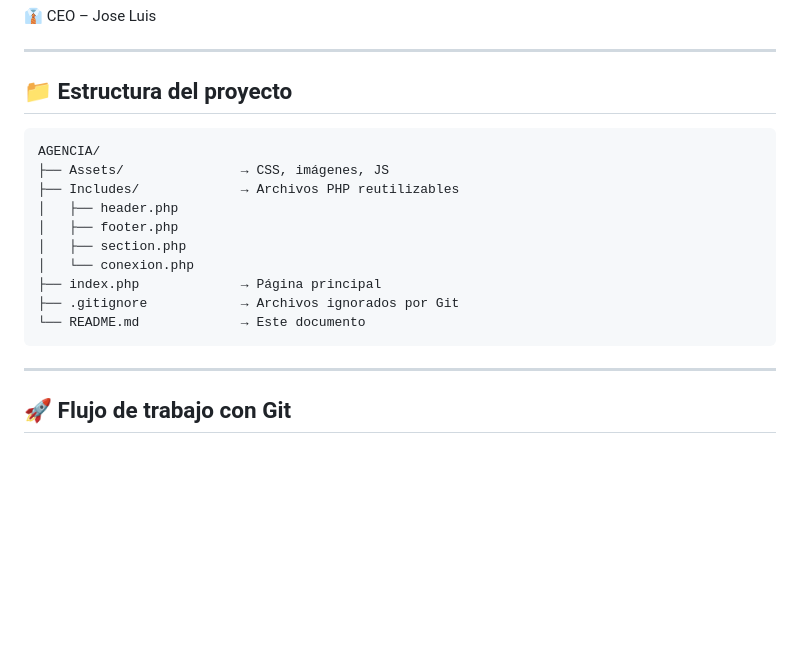
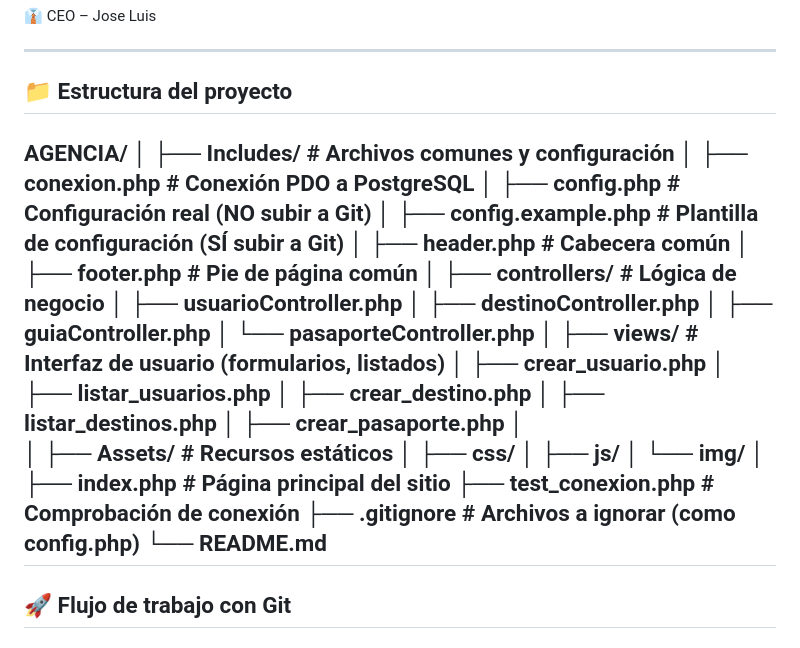
Before and after one commit to moimenta84/Agencia, a Markdown page: README.md, the part around the change. GitHub-like rendering; blank space fills up the shorter version.

Commit message:
Update README.md
Estructura de proyecto definitiva

````diff
--- a/README.md
+++ b/README.md
@@ -20,20 +20,38 @@ Se encarga de que toda la documentación generada tenga un formato adecuado y es
 ---
 
 ## 📁 Estructura del proyecto
-
-```
 AGENCIA/
-├── Assets/               → CSS, imágenes, JS
-├── Includes/             → Archivos PHP reutilizables
-│   ├── header.php
-│   ├── footer.php
-│   ├── section.php
-│   └── conexion.php
-├── index.php             → Página principal
-├── .gitignore            → Archivos ignorados por Git
-└── README.md             → Este documento
-```
-
+│
+├── Includes/                    # Archivos comunes y configuración
+│   ├── conexion.php             # Conexión PDO a PostgreSQL
+│   ├── config.php               # Configuración real (NO subir a Git)
+│   ├── config.example.php       # Plantilla de configuración (SÍ subir a Git)
+│   ├── header.php               # Cabecera común
+│   ├── footer.php               # Pie de página común
+│
+├── controllers/                # Lógica de negocio
+│   ├── usuarioController.php
+│   ├── destinoController.php
+│   ├── guiaController.php
+│   └── pasaporteController.php
+│
+├── views/                      # Interfaz de usuario (formularios, listados)
+│   ├── crear_usuario.php
+│   ├── listar_usuarios.php
+│   ├── crear_destino.php
+│   ├── listar_destinos.php
+│   ├── crear_pasaporte.php
+│
+│
+├── Assets/                     # Recursos estáticos
+│   ├── css/
+│   ├── js/
+│   └── img/
+│
+├── index.php                   # Página principal del sitio
+├── test_conexion.php           # Comprobación de conexión
+├── .gitignore                  # Archivos a ignorar (como config.php)
+└── README.md
 ---
 
 ## 🚀 Flujo de trabajo con Git
````
